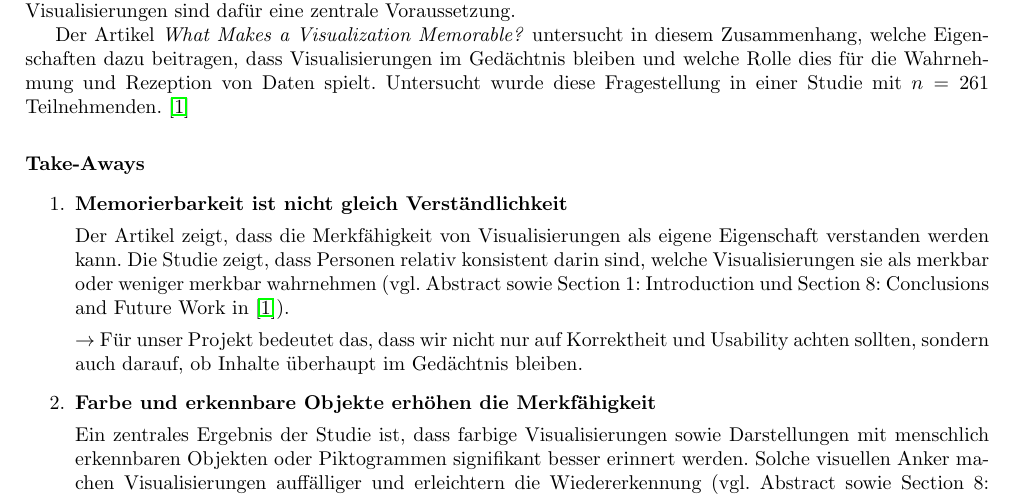
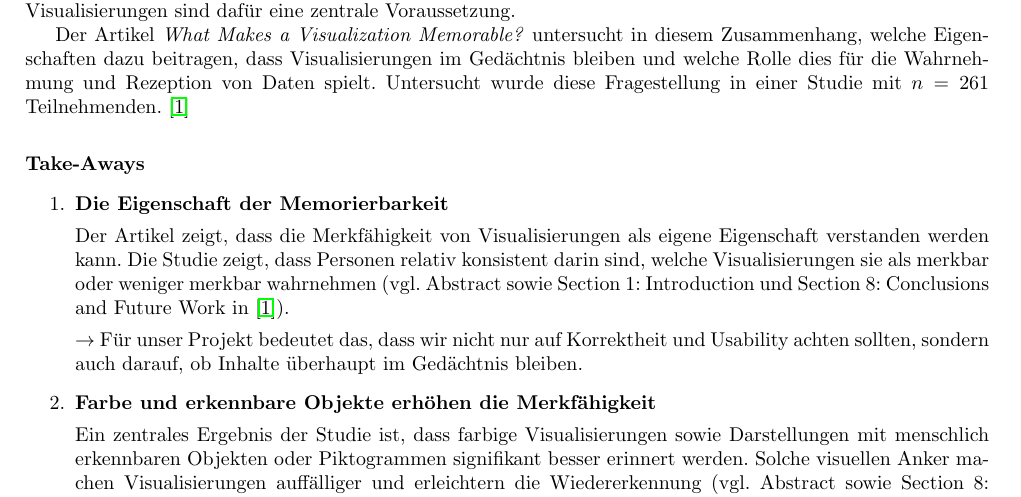
Before and after one commit to L-28/hci-2026s, a LaTeX document (milestone_1/m1.tex, which reads milestone_1/sections/Vincent_Literatur.tex): part of page 4 of 16, cut so that both start at the same text. Compiled offline with pdfLaTeX.

Commit message:
Update Vincent_Literatur.tex

```diff
--- a/milestone_1/sections/Vincent_Literatur.tex
+++ b/milestone_1/sections/Vincent_Literatur.tex
@@ -8,7 +8,7 @@ Der Artikel \textit{What Makes a Visualization Memorable?} untersucht in diesem
 \noindent
 \paragraph{Take-Aways}
 \begin{enumerate}
-    \item \textbf{Memorierbarkeit ist nicht gleich Verst\"andlichkeit}
+    \item \textbf{Die Eigenschaft der Memorierbarkeit}
 
     Der Artikel zeigt, dass die Merkf\"ahigkeit von Visualisierungen als eigene Eigenschaft verstanden werden kann. Die Studie zeigt, dass Personen relativ konsistent darin sind, welche Visualisierungen sie als merkbar oder weniger merkbar wahrnehmen (vgl.\ Abstract sowie Section~1: Introduction und Section~8: Conclusions and Future Work in \cite{Visualization}).
 
```
